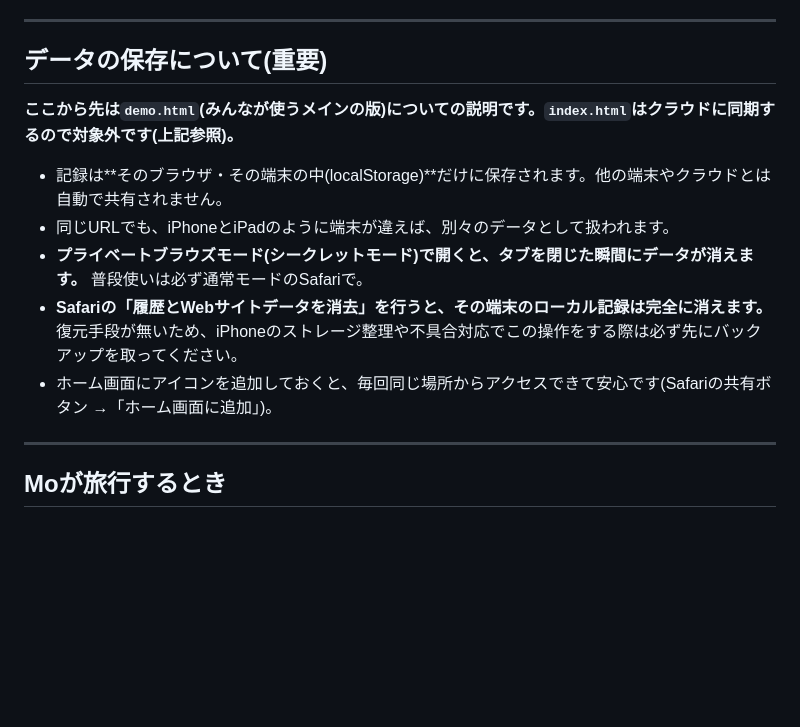
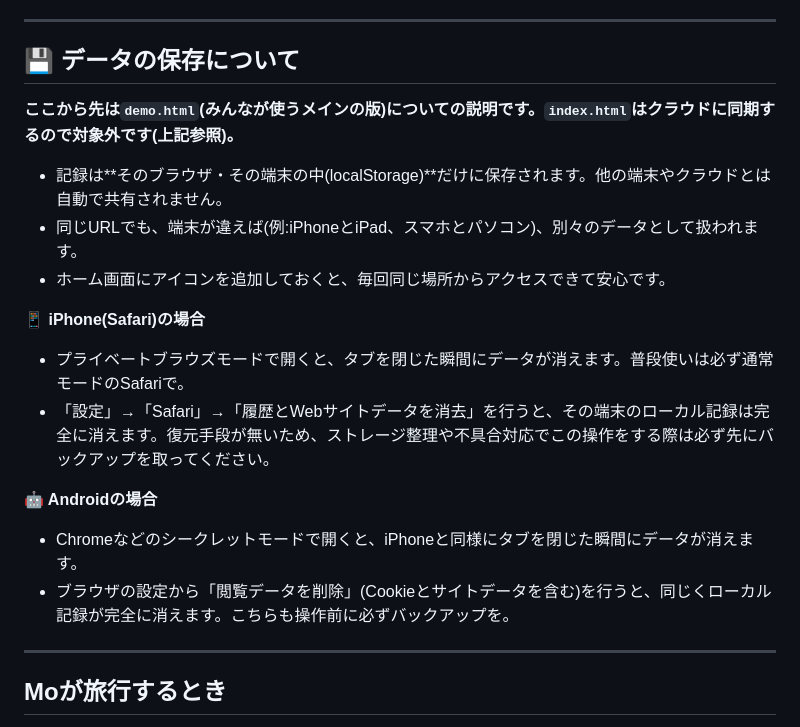
Before and after one commit to ogurayu-coder/Toriaezu, a Markdown page: README.md, the part around the change. Drawn GitHub-style; blank space fills up the shorter version.

```diff
--- a/README.md
+++ b/README.md
@@ -21,15 +21,21 @@
 
 ---
 
-## データの保存について(重要)
+## 💾 データの保存について
 
 **ここから先は`demo.html`(みんなが使うメインの版)についての説明です。`index.html`はクラウドに同期するので対象外です(上記参照)。**
 
 - 記録は**そのブラウザ・その端末の中(localStorage)**だけに保存されます。他の端末やクラウドとは自動で共有されません。
-- 同じURLでも、iPhoneとiPadのように端末が違えば、別々のデータとして扱われます。
-- **プライベートブラウズモード(シークレットモード)で開くと、タブを閉じた瞬間にデータが消えます。** 普段使いは必ず通常モードのSafariで。
-- **Safariの「履歴とWebサイトデータを消去」を行うと、その端末のローカル記録は完全に消えます。** 復元手段が無いため、iPhoneのストレージ整理や不具合対応でこの操作をする際は必ず先にバックアップを取ってください。
-- ホーム画面にアイコンを追加しておくと、毎回同じ場所からアクセスできて安心です(Safariの共有ボタン →「ホーム画面に追加」)。
+- 同じURLでも、端末が違えば(例:iPhoneとiPad、スマホとパソコン)、別々のデータとして扱われます。
+- ホーム画面にアイコンを追加しておくと、毎回同じ場所からアクセスできて安心です。
+
+**📱 iPhone(Safari)の場合**
+- プライベートブラウズモードで開くと、タブを閉じた瞬間にデータが消えます。普段使いは必ず通常モードのSafariで。
+- 「設定」→「Safari」→「履歴とWebサイトデータを消去」を行うと、その端末のローカル記録は完全に消えます。復元手段が無いため、ストレージ整理や不具合対応でこの操作をする際は必ず先にバックアップを取ってください。
+
+**🤖 Androidの場合**
+- Chromeなどのシークレットモードで開くと、iPhoneと同様にタブを閉じた瞬間にデータが消えます。
+- ブラウザの設定から「閲覧データを削除」(Cookieとサイトデータを含む)を行うと、同じくローカル記録が完全に消えます。こちらも操作前に必ずバックアップを。
 
 ---
 
```
Also changed, not shown: README_es.md (+11 -5 lines).
